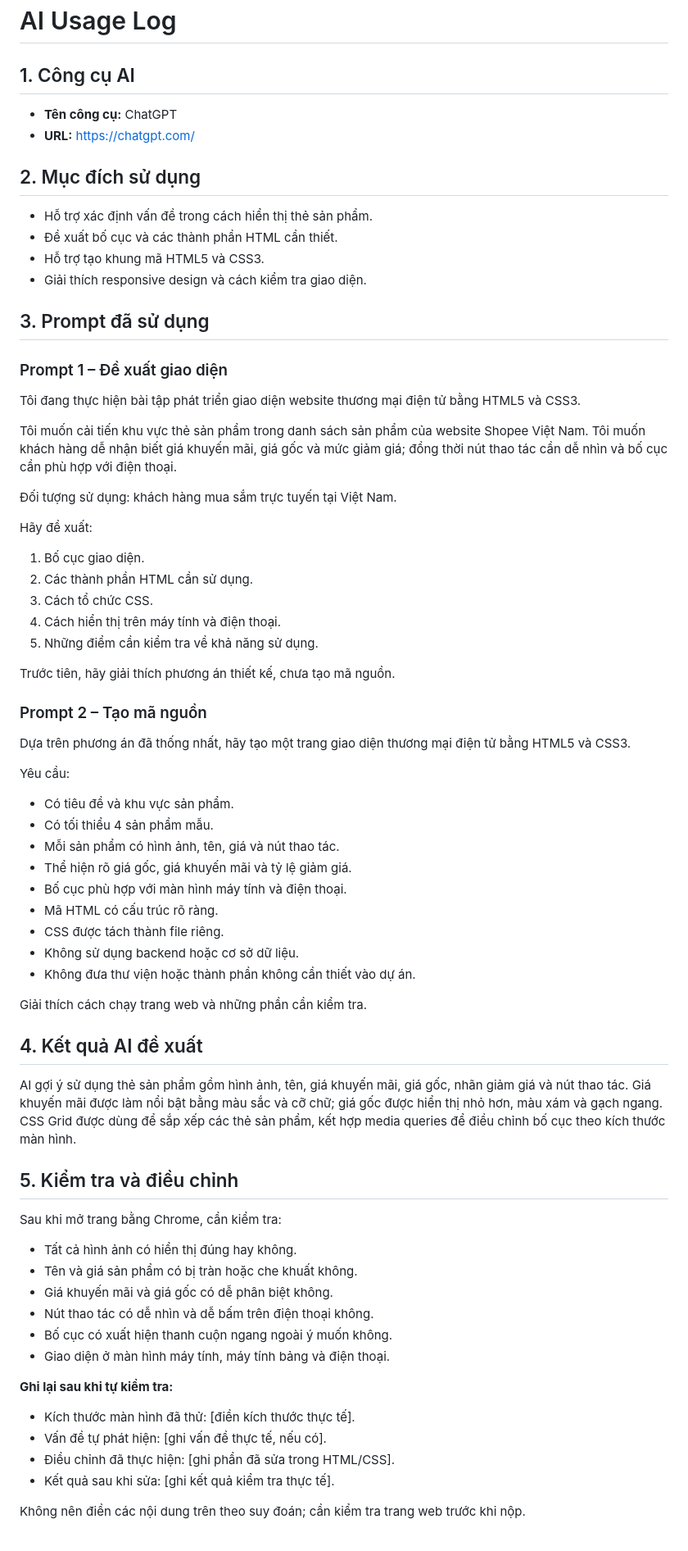
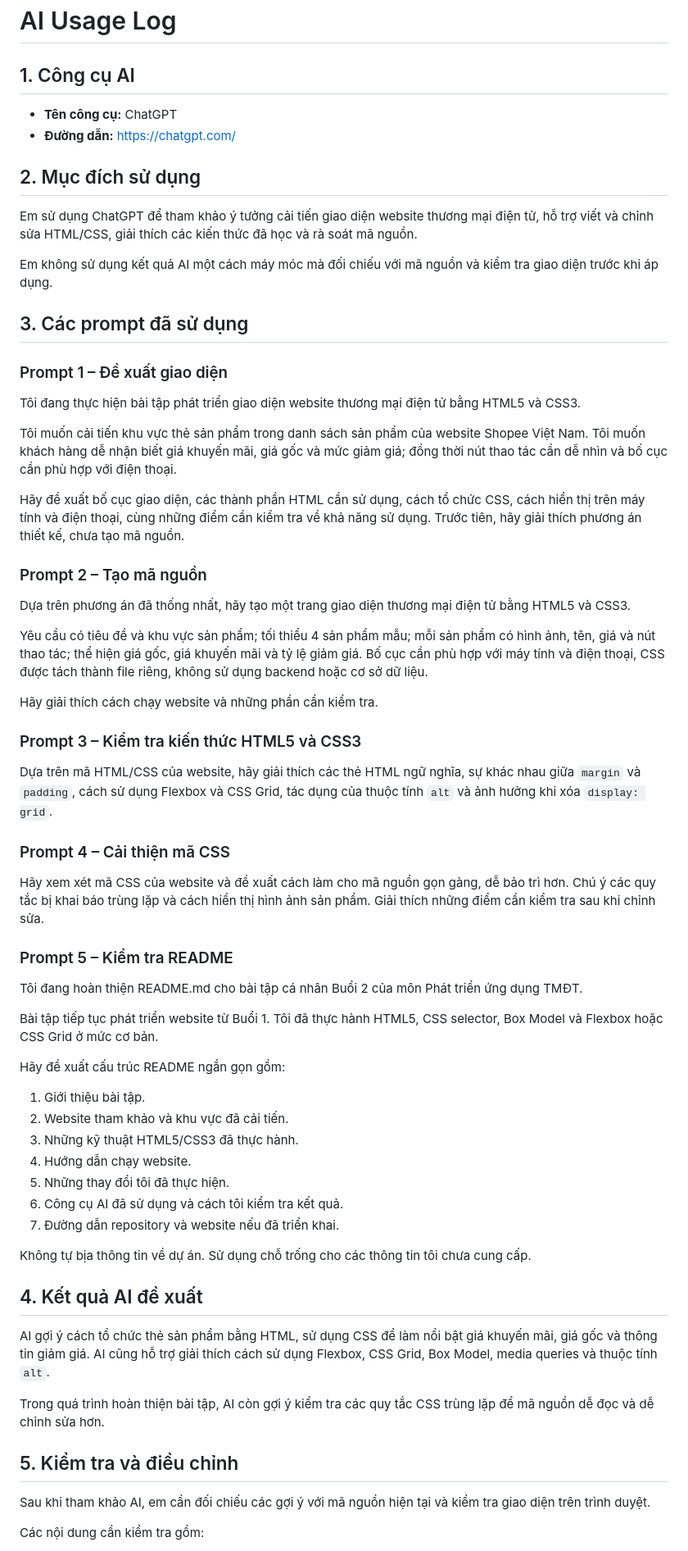
Before and after one commit to anhthu-14/ecommerce-ui-improvement, a Markdown page: AI_USAGE.md, the part around one of its changes. Shown at 82% size. Rendered like a GitHub page.

Commit message:
Revise AI usage log for website design prompts
Updated AI usage log with prompts and results for e-commerce website development.

```diff
--- a/AI_USAGE.md
+++ b/AI_USAGE.md
@@ -1,66 +1,68 @@
 # AI Usage Log
 
 ## 1. Công cụ AI
+
 - **Tên công cụ:** ChatGPT
-- **URL:** https://chatgpt.com/
+- **Đường dẫn:** https://chatgpt.com/
 
 ## 2. Mục đích sử dụng
-- Hỗ trợ xác định vấn đề trong cách hiển thị thẻ sản phẩm.
-- Đề xuất bố cục và các thành phần HTML cần thiết.
-- Hỗ trợ tạo khung mã HTML5 và CSS3.
-- Giải thích responsive design và cách kiểm tra giao diện.
 
-## 3. Prompt đã sử dụng
+Em sử dụng ChatGPT để tham khảo ý tưởng cải tiến giao diện website thương mại điện tử, hỗ trợ viết và chỉnh sửa HTML/CSS, giải thích các kiến thức đã học và rà soát mã nguồn.
+
+Em không sử dụng kết quả AI một cách máy móc mà đối chiếu với mã nguồn và kiểm tra giao diện trước khi áp dụng.
+
+## 3. Các prompt đã sử dụng
 
 ### Prompt 1 – Đề xuất giao diện
+
 Tôi đang thực hiện bài tập phát triển giao diện website thương mại điện tử bằng HTML5 và CSS3.
 
 Tôi muốn cải tiến khu vực thẻ sản phẩm trong danh sách sản phẩm của website Shopee Việt Nam. Tôi muốn khách hàng dễ nhận biết giá khuyến mãi, giá gốc và mức giảm giá; đồng thời nút thao tác cần dễ nhìn và bố cục cần phù hợp với điện thoại.
 
-Đối tượng sử dụng: khách hàng mua sắm trực tuyến tại Việt Nam.
-
-Hãy đề xuất:
-1. Bố cục giao diện.
-2. Các thành phần HTML cần sử dụng.
-3. Cách tổ chức CSS.
-4. Cách hiển thị trên máy tính và điện thoại.
-5. Những điểm cần kiểm tra về khả năng sử dụng.
-
-Trước tiên, hãy giải thích phương án thiết kế, chưa tạo mã nguồn.
+Hãy đề xuất bố cục giao diện, các thành phần HTML cần sử dụng, cách tổ chức CSS, cách hiển thị trên máy tính và điện thoại, cùng những điểm cần kiểm tra về khả năng sử dụng. Trước tiên, hãy giải thích phương án thiết kế, chưa tạo mã nguồn.
 
 ### Prompt 2 – Tạo mã nguồn
+
 Dựa trên phương án đã thống nhất, hãy tạo một trang giao diện thương mại điện tử bằng HTML5 và CSS3.
 
-Yêu cầu:
-- Có tiêu đề và khu vực sản phẩm.
-- Có tối thiểu 4 sản phẩm mẫu.
-- Mỗi sản phẩm có hình ảnh, tên, giá và nút thao tác.
-- Thể hiện rõ giá gốc, giá khuyến mãi và tỷ lệ giảm giá.
-- Bố cục phù hợp với màn hình máy tính và điện thoại.
-- Mã HTML có cấu trúc rõ ràng.
-- CSS được tách thành file riêng.
-- Không sử dụng backend hoặc cơ sở dữ liệu.
-- Không đưa thư viện hoặc thành phần không cần thiết vào dự án.
+Yêu cầu có tiêu đề và khu vực sản phẩm; tối thiểu 4 sản phẩm mẫu; mỗi sản phẩm có hình ảnh, tên, giá và nút thao tác; thể hiện giá gốc, giá khuyến mãi và tỷ lệ giảm giá. Bố cục cần phù hợp với máy tính và điện thoại, CSS được tách thành file riêng, không sử dụng backend hoặc cơ sở dữ liệu.
 
-Giải thích cách chạy trang web và những phần cần kiểm tra.
+Hãy giải thích cách chạy website và những phần cần kiểm tra.
+
+### Prompt 3 – Kiểm tra kiến thức HTML5 và CSS3
+
+Dựa trên mã HTML/CSS của website, hãy giải thích các thẻ HTML ngữ nghĩa, sự khác nhau giữa `margin` và `padding`, cách sử dụng Flexbox và CSS Grid, tác dụng của thuộc tính `alt` và ảnh hưởng khi xóa `display: grid`.
+
+### Prompt 4 – Cải thiện mã CSS
+
+Hãy xem xét mã CSS của website và đề xuất cách làm cho mã nguồn gọn gàng, dễ bảo trì hơn. Chú ý các quy tắc bị khai báo trùng lặp và cách hiển thị hình ảnh sản phẩm. Giải thích những điểm cần kiểm tra sau khi chỉnh sửa.
+
+### Prompt 5 – Kiểm tra README
+
+Tôi đang hoàn thiện README.md cho bài tập cá nhân Buổi 2 của môn Phát triển ứng dụng TMĐT.
+
+Bài tập tiếp tục phát triển website từ Buổi 1. Tôi đã thực hành HTML5, CSS selector, Box Model và Flexbox hoặc CSS Grid ở mức cơ bản.
+
+Hãy đề xuất cấu trúc README ngắn gọn gồm:
+1. Giới thiệu bài tập.
+2. Website tham khảo và khu vực đã cải tiến.
+3. Những kỹ thuật HTML5/CSS3 đã thực hành.
+4. Hướng dẫn chạy website.
+5. Những thay đổi tôi đã thực hiện.
+6. Công cụ AI đã sử dụng và cách tôi kiểm tra kết quả.
+7. Đường dẫn repository và website nếu đã triển khai.
+
+Không tự bịa thông tin về dự án. Sử dụng chỗ trống cho các thông tin tôi chưa cung cấp.
 
 ## 4. Kết quả AI đề xuất
-AI gợi ý sử dụng thẻ sản phẩm gồm hình ảnh, tên, giá khuyến mãi, giá gốc, nhãn giảm giá và nút thao tác. Giá khuyến mãi được làm nổi bật bằng màu sắc và cỡ chữ; giá gốc được hiển thị nhỏ hơn, màu xám và gạch ngang. CSS Grid được dùng để sắp xếp các thẻ sản phẩm, kết hợp media queries để điều chỉnh bố cục theo kích thước màn hình.
+
+AI gợi ý cách tổ chức thẻ sản phẩm bằng HTML, sử dụng CSS để làm nổi bật giá khuyến mãi, giá gốc và thông tin giảm giá. AI cũng hỗ trợ giải thích cách sử dụng Flexbox, CSS Grid, Box Model, media queries và thuộc tính `alt`.
+
+Trong quá trình hoàn thiện bài tập, AI còn gợi ý kiểm tra các quy tắc CSS trùng lặp để mã nguồn dễ đọc và dễ chỉnh sửa hơn.
 
 ## 5. Kiểm tra và điều chỉnh
-Sau khi mở trang bằng Chrome, cần kiểm tra:
-- Tất cả hình ảnh có hiển thị đúng hay không.
-- Tên và giá sản phẩm có bị tràn hoặc che khuất không.
-- Giá khuyến mãi và giá gốc có dễ phân biệt không.
-- Nút thao tác có dễ nhìn và dễ bấm trên điện thoại không.
-- Bố cục có xuất hiện thanh cuộn ngang ngoài ý muốn không.
-- Giao diện ở màn hình máy tính, máy tính bảng và điện thoại.
 
-**Ghi lại sau khi tự kiểm tra:**
-- Kích thước màn hình đã thử: [điền kích thước thực tế].
-- Vấn đề tự phát hiện: [ghi vấn đề thực tế, nếu có].
-- Điều chỉnh đã thực hiện: [ghi phần đã sửa trong HTML/CSS].
-- Kết quả sau khi sửa: [ghi kết quả kiểm tra thực tế].
+Sau khi tham khảo AI, em cần đối chiếu các gợi ý với mã nguồn hiện tại và kiểm tra giao diện trên trình duyệt.
 
-Không nên điền các nội dung trên theo suy đoán; cần kiểm tra trang web trước khi nộp.
+Các nội dung cần kiểm tra gồm:
 
```
Also changed, not shown: other parts of AI_USAGE.md (+27 -9 lines).
